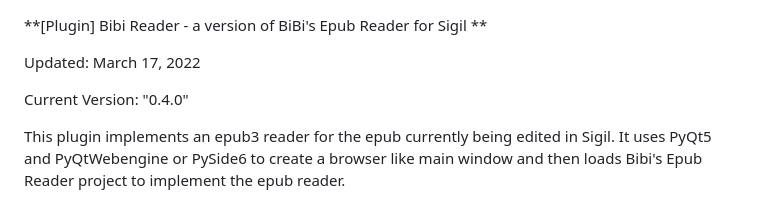
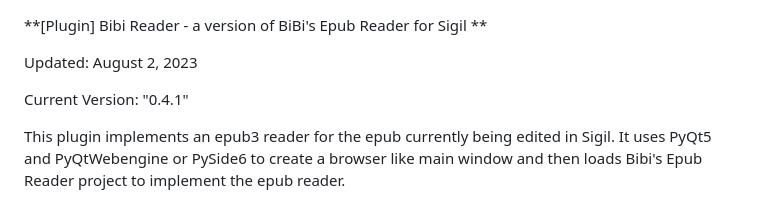
Before and after one commit to Sigil-Ebook/BibiReader, a Markdown page: README.md, the part around the change. Drawn GitHub-style.

Commit message:
fix readme and add tag

```diff
--- a/README.md
+++ b/README.md
@@ -1,9 +1,9 @@
 
 **[Plugin] Bibi Reader - a version of BiBi's Epub Reader for Sigil **
 
-Updated: March 17, 2022
+Updated: August 2, 2023
 
-Current Version: "0.4.0"
+Current Version: "0.4.1"
 
 This plugin implements an epub3 reader for the epub currently being edited in Sigil.
 It uses PyQt5 and PyQtWebengine or PySide6 to create a browser like main window and then loads
```
